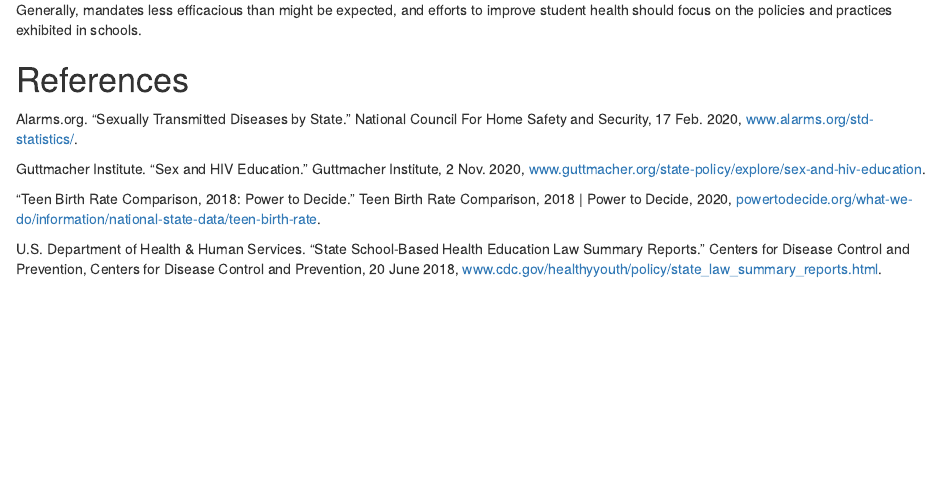
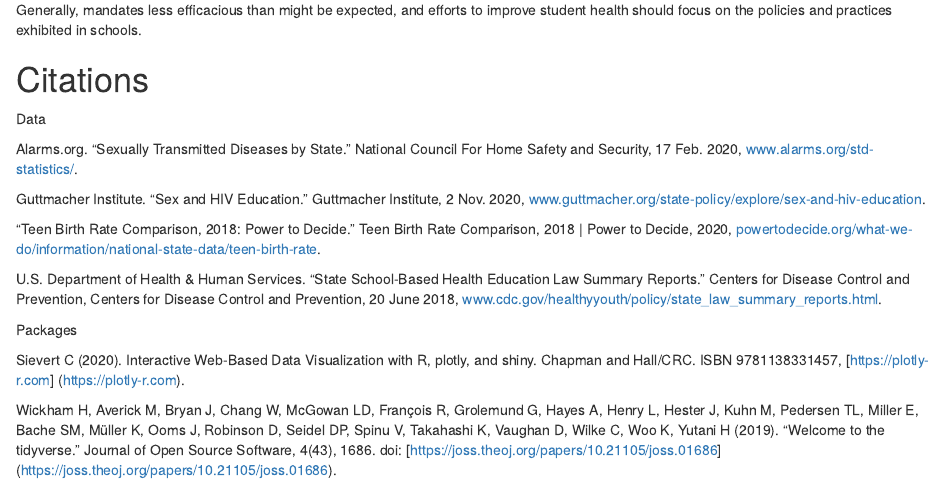
Before and after one commit to stat231-f20/Blog-library-Fauci, an R Markdown document (index.Rmd): the page in a window 1100 px wide, from 9700 px down. Rendered offline with R 4.5, knitr and Pandoc, with nearby package versions; drawn as R Markdown's standard HTML page in place of the format the file asks for.

Commit message:
citations added

```diff
--- a/index.Rmd
+++ b/index.Rmd
@@ -182,7 +182,9 @@ We would recommend the following to state legislators, schools, or educators loo
 Generally, mandates less efficacious than might be expected, and efforts to improve student health should focus on the policies and practices exhibited in schools.
 
 
-# References
+# Citations
+
+Data
 
 Alarms.org. “Sexually Transmitted Diseases by State.” National Council For Home Safety and Security, 17 Feb. 2020, [www.alarms.org/std-statistics/](www.alarms.org/std-statistics/).
 
@@ -191,3 +193,9 @@ Guttmacher Institute. “Sex and HIV Education.” Guttmacher Institute, 2 Nov.
 “Teen Birth Rate Comparison, 2018: Power to Decide.” Teen Birth Rate Comparison, 2018 | Power to Decide, 2020, [powertodecide.org/what-we-do/information/national-state-data/teen-birth-rate](powertodecide.org/what-we-do/information/national-state-data/teen-birth-rate).
 
 U.S. Department of Health & Human Services. “State School-Based Health Education Law Summary Reports.” Centers for Disease Control and Prevention, Centers for Disease Control and Prevention, 20 June 2018, [www.cdc.gov/healthyyouth/policy/state_law_summary_reports.html](www.cdc.gov/healthyyouth/policy/state_law_summary_reports.html).
+
+Packages
+
+Sievert C (2020). Interactive Web-Based Data Visualization with R, plotly, and shiny. Chapman and Hall/CRC. ISBN 9781138331457, [https://plotly-r.com] (https://plotly-r.com).
+
+Wickham H, Averick M, Bryan J, Chang W, McGowan LD, François R, Grolemund G, Hayes A, Henry L, Hester J, Kuhn M, Pedersen TL, Miller E, Bache SM, Müller K, Ooms J, Robinson D, Seidel DP, Spinu V, Takahashi K, Vaughan D, Wilke C, Woo K, Yutani H (2019). “Welcome to the tidyverse.” Journal of Open Source Software, 4(43), 1686. doi: [https://joss.theoj.org/papers/10.21105/joss.01686] (https://joss.theoj.org/papers/10.21105/joss.01686).
```
Also changed, not shown: index.html.
